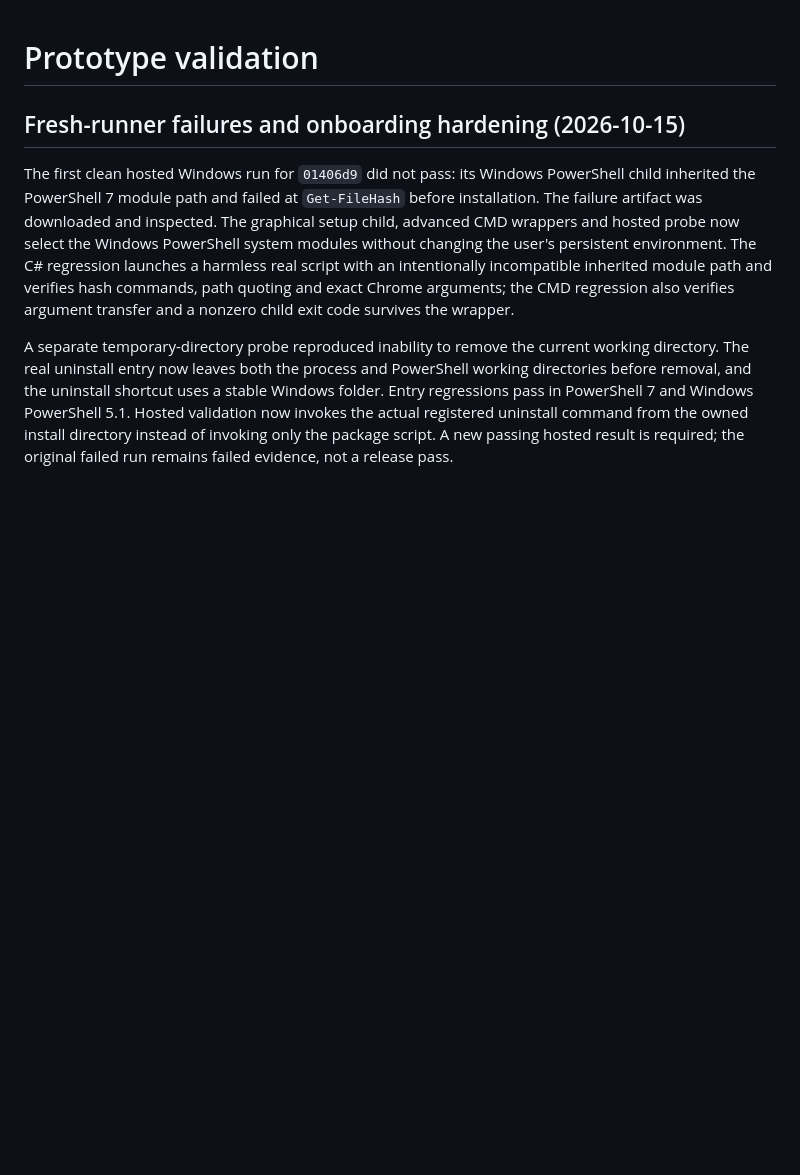
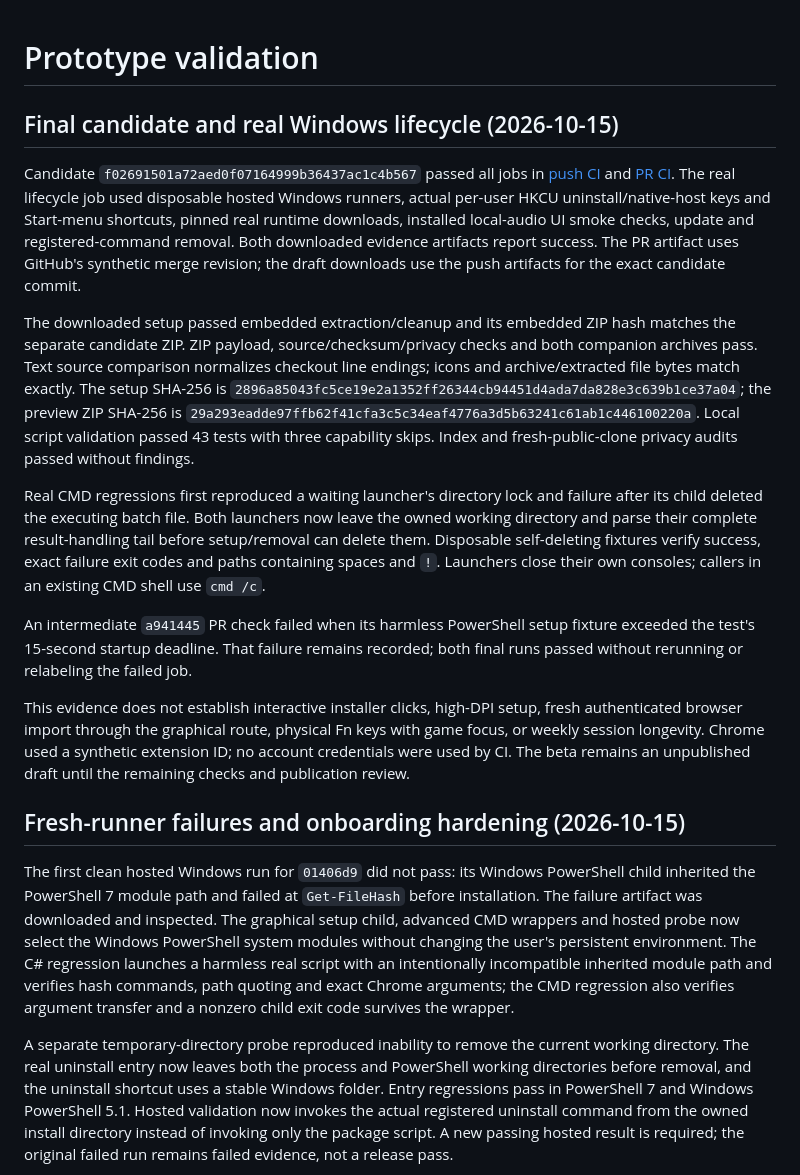
Before and after one commit to yotam1001/tide-music, a Markdown page: docs/VALIDATION.md, the part around the change. Drawn GitHub-style; blank space fills up the shorter version.

Commit message:
Record verified Windows beta candidate and remaining manual gates

```diff
--- a/docs/VALIDATION.md
+++ b/docs/VALIDATION.md
@@ -1,4 +1,44 @@
 # Prototype validation
+
+## Final candidate and real Windows lifecycle (2026-10-15)
+
+Candidate `f02691501a72aed0f07164999b36437ac1c4b567` passed all jobs in
+[push CI](https://github.com/yotam1001/tide-music/actions/runs/38751976892) and
+[PR CI](https://github.com/yotam1001/tide-music/actions/runs/38751986879).
+The real lifecycle job used disposable hosted Windows runners, actual per-user
+HKCU uninstall/native-host keys and Start-menu shortcuts, pinned real runtime
+downloads, installed local-audio UI smoke checks, update and registered-command
+removal. Both downloaded evidence artifacts report success. The PR artifact uses
+GitHub's synthetic merge revision; the draft downloads use the push artifacts
+for the exact candidate commit.
+
+The downloaded setup passed embedded extraction/cleanup and its embedded ZIP
+hash matches the separate candidate ZIP. ZIP payload, source/checksum/privacy
+checks and both companion archives pass. Text source comparison normalizes
+checkout line endings; icons and archive/extracted file bytes match exactly.
+The setup SHA-256 is
+`2896a85043fc5ce19e2a1352ff26344cb94451d4ada7da828e3c639b1ce37a04`;
+the preview ZIP SHA-256 is
+`29a293eadde97ffb62f41cfa3c5c34eaf4776a3d5b63241c61ab1c446100220a`.
+Local script validation passed 43 tests with three capability skips. Index and
+fresh-public-clone privacy audits passed without findings.
+
+Real CMD regressions first reproduced a waiting launcher's directory lock and
+failure after its child deleted the executing batch file. Both launchers now
+leave the owned working directory and parse their complete result-handling tail
+before setup/removal can delete them. Disposable self-deleting fixtures verify
+success, exact failure exit codes and paths containing spaces and `!`. Launchers
+close their own consoles; callers in an existing CMD shell use `cmd /c`.
+
+An intermediate `a941445` PR check failed when its harmless PowerShell setup
+fixture exceeded the test's 15-second startup deadline. That failure remains
+recorded; both final runs passed without rerunning or relabeling the failed job.
+
+This evidence does not establish interactive installer clicks, high-DPI setup,
+fresh authenticated browser import through the graphical route, physical Fn keys
+with game focus, or weekly session longevity. Chrome used a synthetic extension
+ID; no account credentials were used by CI. The beta remains an unpublished draft
+until the remaining checks and publication review.
 
 ## Fresh-runner failures and onboarding hardening (2026-10-15)
 
```
Also changed, not shown: docs/BETA_RELEASE.md (+20 -5 lines), docs/RELEASE_READINESS.md (+8 -6 lines).
